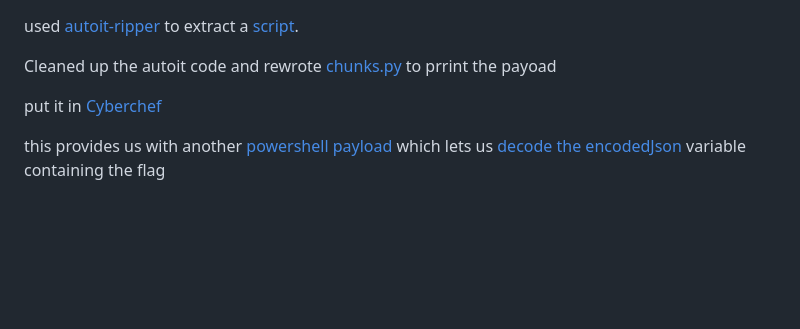
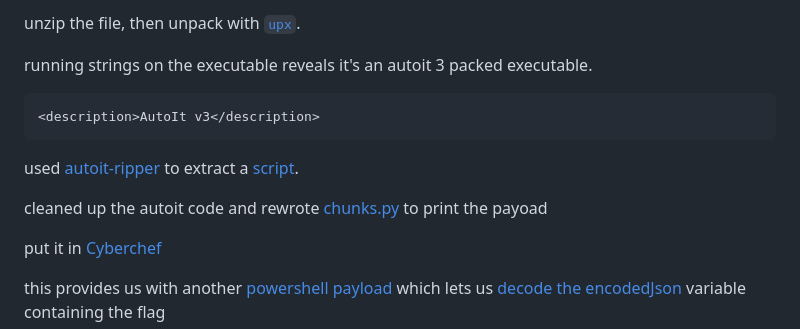
Before and after one commit to jdel/huntress-ctf-2025, a Markdown page: day3/sandy.md, the part around the change. Rendered like a GitHub page; blank space fills up the shorter version.

Commit message:
Add missing info

````diff
--- a/day3/sandy.md
+++ b/day3/sandy.md
@@ -1,6 +1,14 @@
+unzip the file, then unpack with [`upx`](https://upx.github.io/).
+
+running strings on the executable reveals it's an autoit 3 packed executable.
+
+```
+<description>AutoIt v3</description>
+```
+
 used [autoit-ripper](https://github.com/nazywam/AutoIt-Ripper) to extract a [script](stage2.au3).
 
-Cleaned up the autoit code and rewrote [chunks.py](chunks.py) to prrint the payoad
+cleaned up the autoit code and rewrote [chunks.py](chunks.py) to print the payoad
 
 put it in [Cyberchef](https://cyberchef.formality.de/#recipe=From_Hex('Auto')Remove_null_bytes()&oeol=CRLF)
 
````
